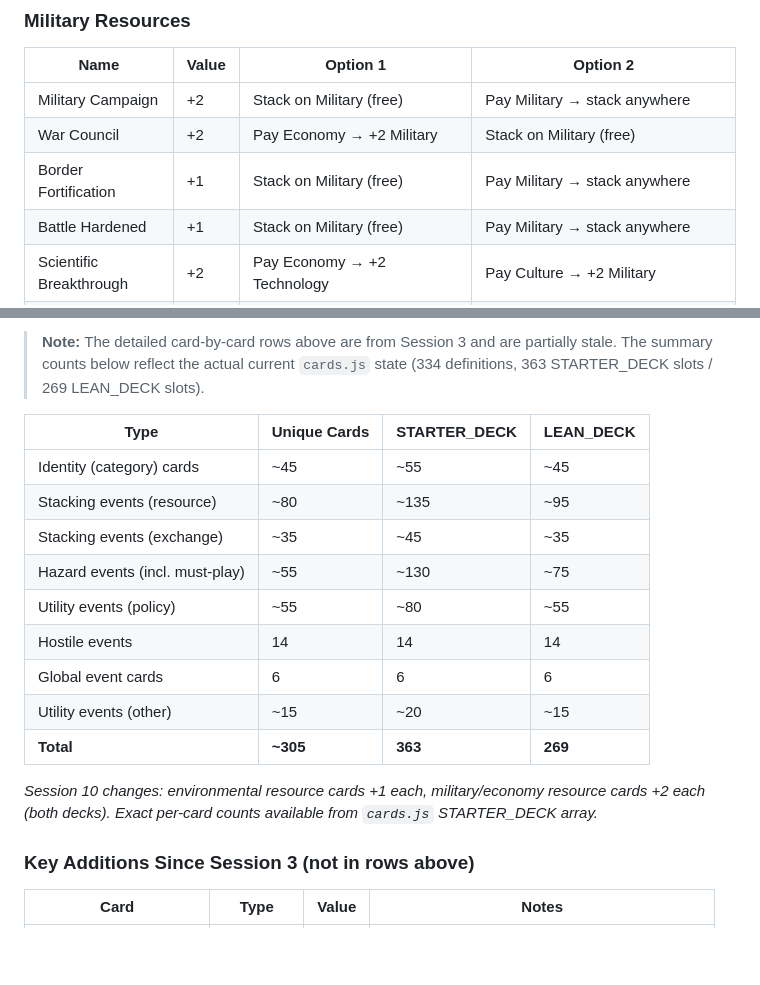
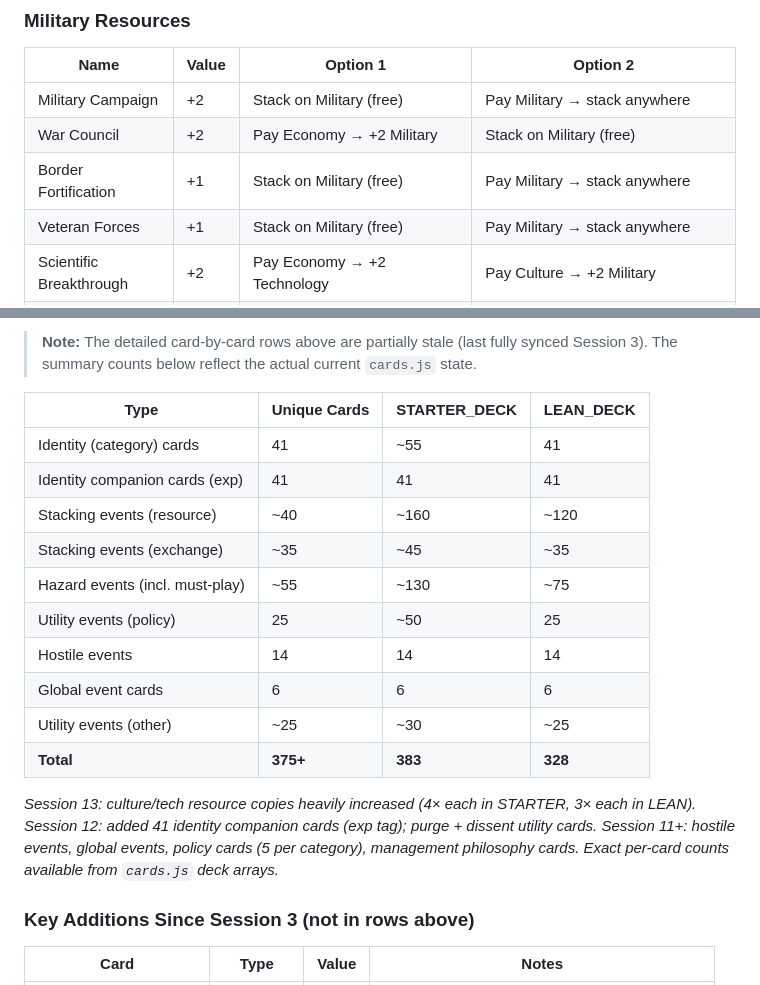
Before and after one commit to qcruz/SquashVec, a Markdown page: governance/docs/card-list.md, 2 parts joined by grey strips. Rendered like a GitHub page; blank space fills up the shorter version.

```diff
--- a/governance/docs/card-list.md
+++ b/governance/docs/card-list.md
@@ -123,7 +123,7 @@
 | Military Campaign     | +2    | Stack on Military (free)               | Pay Military → stack anywhere     |
 | War Council           | +2    | Pay Economy → +2 Military             | Stack on Military (free)          |
 | Border Fortification  | +1    | Stack on Military (free)               | Pay Military → stack anywhere     |
-| Battle Hardened       | +1    | Stack on Military (free)               | Pay Military → stack anywhere     |
+| Veteran Forces        | +1    | Stack on Military (free)               | Pay Military → stack anywhere     |
 | Scientific Breakthrough| +2   | Pay Economy → +2 Technology           | Pay Culture → +2 Military         |
 | Destabilization       | +3    | Pay Military → place in Culture instability (−3) | Pay Governance → +3 Culture |
 | Direct Attack         | +3    | Pay 2 Military (or 1 Military + identity) → +3 Governance | Pay Military + 1 Governance (or Governance identity) → +3 Military |
@@ -305,20 +305,23 @@
 
-> **Note:** The detailed card-by-card rows above are from Session 3 and are partially stale. The summary counts below reflect the actual current `cards.js` state (334 definitions, 363 STARTER_DECK slots / 269 LEAN_DECK slots).
+> **Note:** The detailed card-by-card rows above are partially stale (last fully synced Session 3). The summary counts below reflect the actual current `cards.js` state.
 
 | Type                          | Unique Cards | STARTER_DECK | LEAN_DECK |
 |-------------------------------|-------------|--------------|-----------|
-| Identity (category) cards     | ~45         | ~55          | ~45       |
-| Stacking events (resource)    | ~80         | ~135         | ~95       |
+| Identity (category) cards     | 41          | ~55          | 41        |
+| Identity companion cards (exp)| 41          | 41           | 41        |
+| Stacking events (resource)    | ~40         | ~160         | ~120      |
 | Stacking events (exchange)    | ~35         | ~45          | ~35       |
 | Hazard events (incl. must-play)| ~55        | ~130         | ~75       |
-| Utility events (policy)       | ~55         | ~80          | ~55       |
+| Utility events (policy)       | 25          | ~50          | 25        |
 | Hostile events                | 14          | 14           | 14        |
 | Global event cards            | 6           | 6            | 6         |
-| Utility events (other)        | ~15         | ~20          | ~15       |
-| **Total**                     | **~305**    | **363**      | **269**   |
+| Utility events (other)        | ~25         | ~30          | ~25       |
+| **Total**                     | **375+**    | **383**      | **328**   |
 
-*Session 10 changes: environmental resource cards +1 each, military/economy resource cards +2 each (both decks).*
-*Exact per-card counts available from `cards.js` STARTER_DECK array.*
+*Session 13: culture/tech resource copies heavily increased (4× each in STARTER, 3× each in LEAN).*
+*Session 12: added 41 identity companion cards (exp tag); purge + dissent utility cards.*
+*Session 11+: hostile events, global events, policy cards (5 per category), management philosophy cards.*
+*Exact per-card counts available from `cards.js` deck arrays.*
 
 ### Key Additions Since Session 3 (not in rows above)
 | Card | Type | Value | Notes |
```
Also changed, not shown: other parts of governance/docs/card-list.md (+2 -2 lines), governance/docs/session-log.md (+15 -2 lines).
